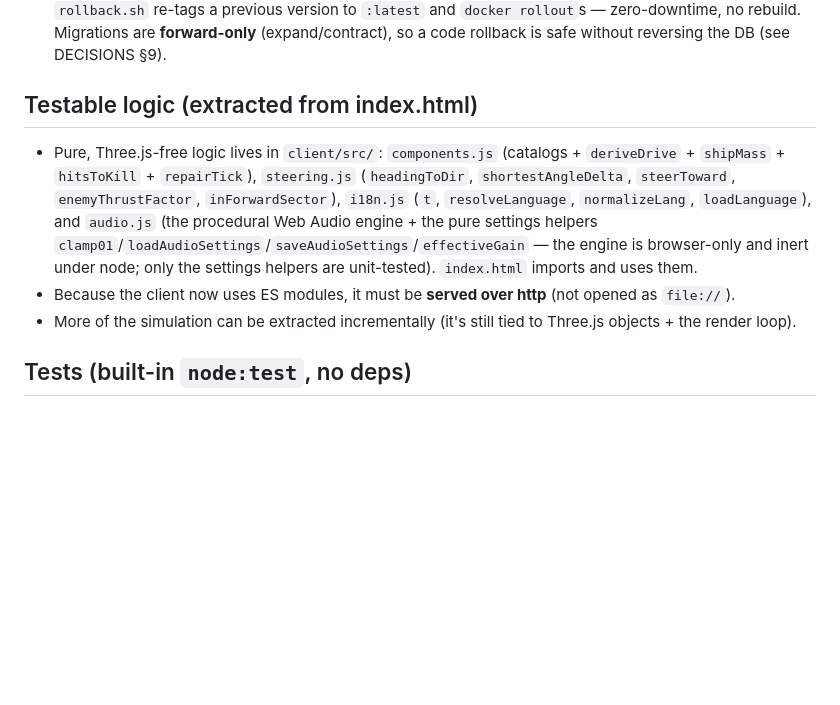
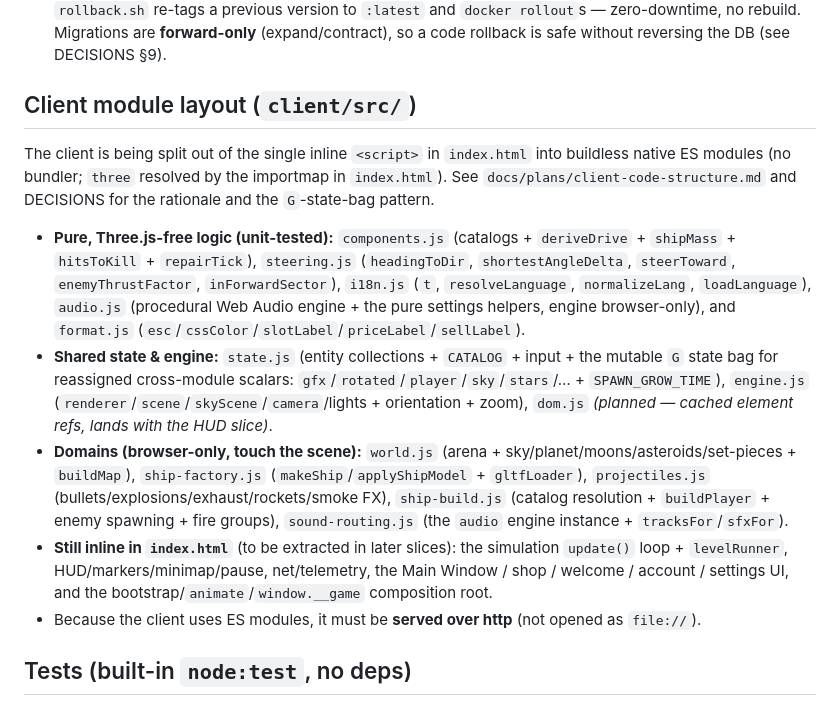
Before and after one commit to konbagaiev/space_game, a Markdown page: docs/SUMMARY.md, the part around the change. GitHub-like rendering; blank space fills up the shorter version.

```diff
--- a/docs/SUMMARY.md
+++ b/docs/SUMMARY.md
@@ -833,15 +833,27 @@ first translation). See DECISIONS §10.
   Migrations are **forward-only** (expand/contract), so a code rollback is safe without reversing the DB
   (see DECISIONS §9).
 
-## Testable logic (extracted from index.html)
-- Pure, Three.js-free logic lives in `client/src/`: `components.js` (catalogs + `deriveDrive` +
-  `shipMass` + `hitsToKill` + `repairTick`), `steering.js` (`headingToDir`, `shortestAngleDelta`,
-  `steerToward`, `enemyThrustFactor`, `inForwardSector`), `i18n.js` (`t`, `resolveLanguage`,
-  `normalizeLang`, `loadLanguage`), and `audio.js` (the procedural Web Audio engine + the pure settings
-  helpers `clamp01`/`loadAudioSettings`/`saveAudioSettings`/`effectiveGain` — the engine is browser-only
-  and inert under node; only the settings helpers are unit-tested). `index.html` imports and uses them.
-- Because the client now uses ES modules, it must be **served over http** (not opened as `file://`).
-- More of the simulation can be extracted incrementally (it's still tied to Three.js objects + the render loop).
+## Client module layout (`client/src/`)
+The client is being split out of the single inline `<script>` in `index.html` into buildless native ES
+modules (no bundler; `three` resolved by the importmap in `index.html`). See
+`docs/plans/client-code-structure.md` and DECISIONS for the rationale and the `G`-state-bag pattern.
+- **Pure, Three.js-free logic (unit-tested):** `components.js` (catalogs + `deriveDrive` + `shipMass` +
+  `hitsToKill` + `repairTick`), `steering.js` (`headingToDir`, `shortestAngleDelta`, `steerToward`,
+  `enemyThrustFactor`, `inForwardSector`), `i18n.js` (`t`, `resolveLanguage`, `normalizeLang`,
+  `loadLanguage`), `audio.js` (procedural Web Audio engine + the pure settings helpers, engine
+  browser-only), and `format.js` (`esc`/`cssColor`/`slotLabel`/`priceLabel`/`sellLabel`).
+- **Shared state & engine:** `state.js` (entity collections + `CATALOG` + input + the mutable `G` state
+  bag for reassigned cross-module scalars: `gfx`/`rotated`/`player`/`sky`/`stars`/… + `SPAWN_GROW_TIME`),
+  `engine.js` (`renderer`/`scene`/`skyScene`/`camera`/lights + orientation + zoom), `dom.js` *(planned —
+  cached element refs, lands with the HUD slice)*.
+- **Domains (browser-only, touch the scene):** `world.js` (arena + sky/planet/moons/asteroids/set-pieces +
+  `buildMap`), `ship-factory.js` (`makeShip`/`applyShipModel` + `gltfLoader`), `projectiles.js`
+  (bullets/explosions/exhaust/rockets/smoke FX), `ship-build.js` (catalog resolution + `buildPlayer` +
+  enemy spawning + fire groups), `sound-routing.js` (the `audio` engine instance + `tracksFor`/`sfxFor`).
+- **Still inline in `index.html`** (to be extracted in later slices): the simulation `update()` loop +
+  `levelRunner`, HUD/markers/minimap/pause, net/telemetry, the Main Window / shop / welcome / account /
+  settings UI, and the bootstrap/`animate`/`window.__game` composition root.
+- Because the client uses ES modules, it must be **served over http** (not opened as `file://`).
 
 ## Tests (built-in `node:test`, no deps)
 - **Client logic** — `client/src/*.test.js` (33): drive derivation (engine + mass), balance, repair-drone
```
Also changed, not shown: docs/DECISIONS.md (+28 -0 lines).
